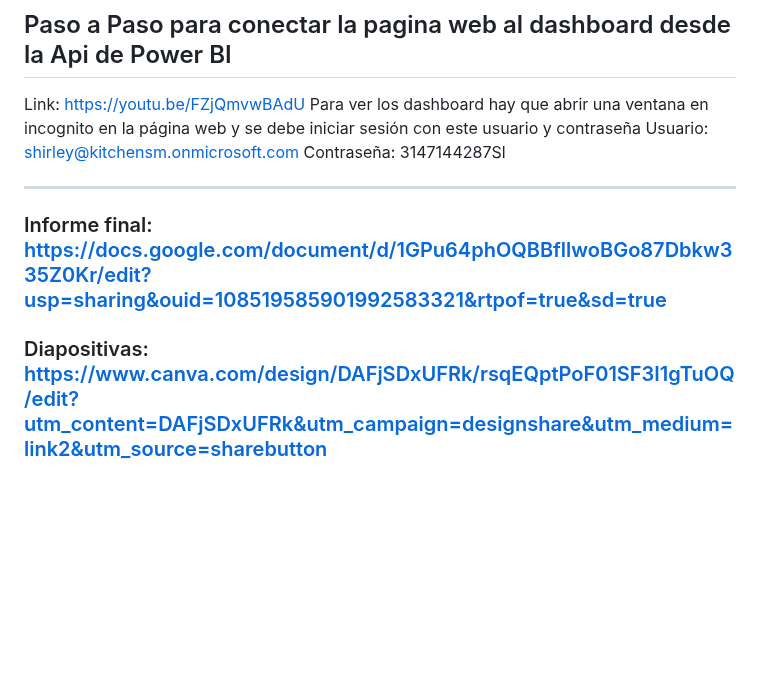
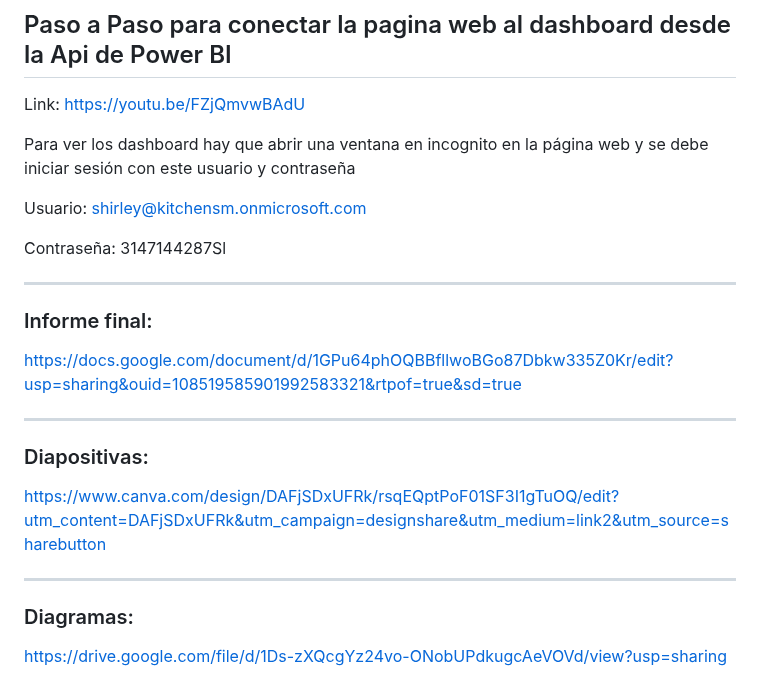
Before and after one commit to sslo12/prueba1, a Markdown page: README.md, the part around the change. Drawn GitHub-style; blank space fills up the shorter version.

```diff
--- a/README.md
+++ b/README.md
@@ -211,9 +211,18 @@ result3.write.mode("overwrite").csv("resultado_analisis3.csv", header=True)
 ##  Paso a Paso para conectar la pagina web al dashboard desde la Api de Power BI
 
 Link: https://youtu.be/FZjQmvwBAdU
+
 Para ver los dashboard hay que abrir una ventana en incognito en la página web y se debe iniciar sesión con este usuario y contraseña
+
 Usuario: shirley@kitchensm.onmicrosoft.com
+
 Contraseña: 3147144287Sl
 ***
-###  Informe final: https://docs.google.com/document/d/1GPu64phOQBBfllwoBGo87Dbkw335Z0Kr/edit?usp=sharing&ouid=108519585901992583321&rtpof=true&sd=true
-###  Diapositivas: https://www.canva.com/design/DAFjSDxUFRk/rsqEQptPoF01SF3I1gTuOQ/edit?utm_content=DAFjSDxUFRk&utm_campaign=designshare&utm_medium=link2&utm_source=sharebutton
+###  Informe final:
+https://docs.google.com/document/d/1GPu64phOQBBfllwoBGo87Dbkw335Z0Kr/edit?usp=sharing&ouid=108519585901992583321&rtpof=true&sd=true
+***
+###  Diapositivas:
+https://www.canva.com/design/DAFjSDxUFRk/rsqEQptPoF01SF3I1gTuOQ/edit?utm_content=DAFjSDxUFRk&utm_campaign=designshare&utm_medium=link2&utm_source=sharebutton
+***
+###  Diagramas:
+https://drive.google.com/file/d/1Ds-zXQcgYz24vo-ONobUPdkugcAeVOVd/view?usp=sharing
```
